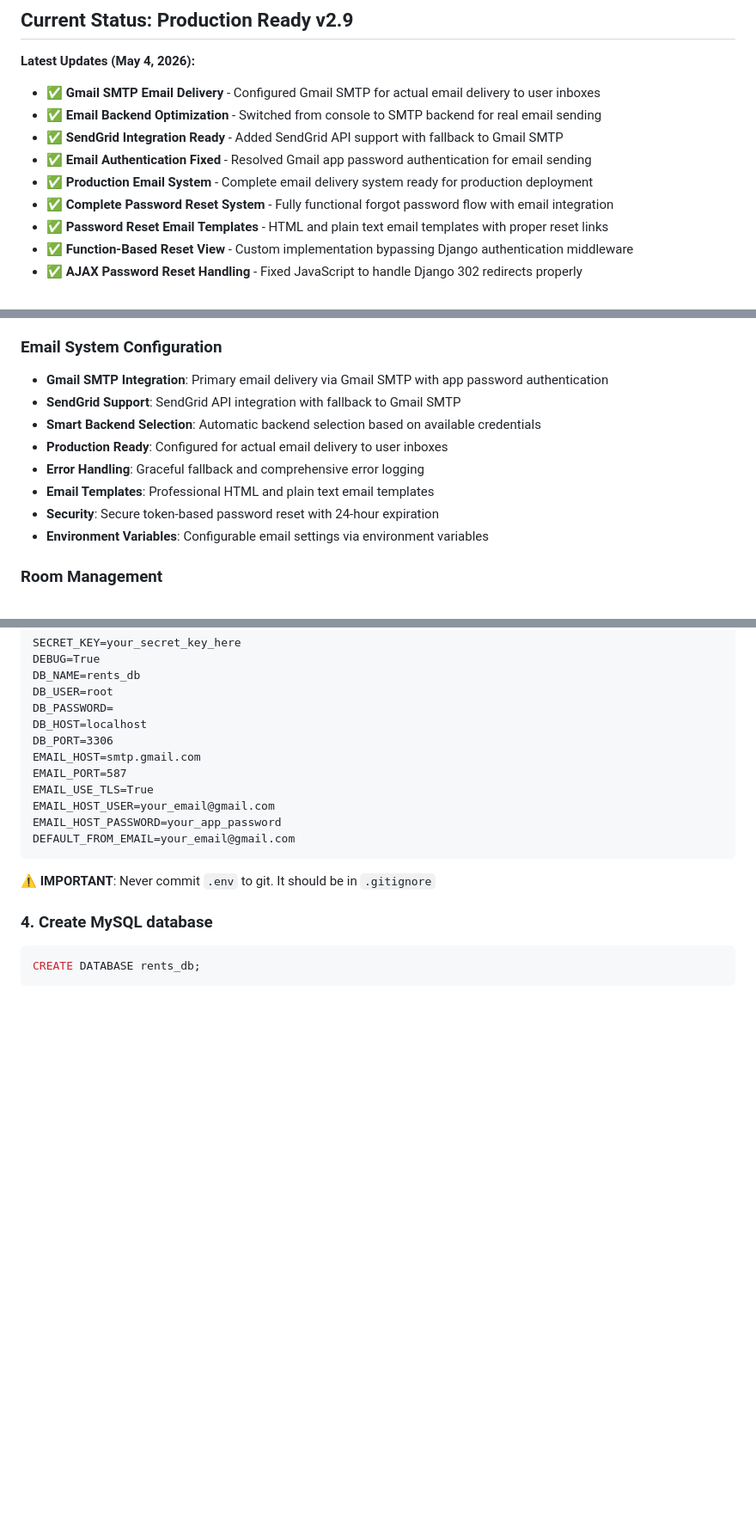
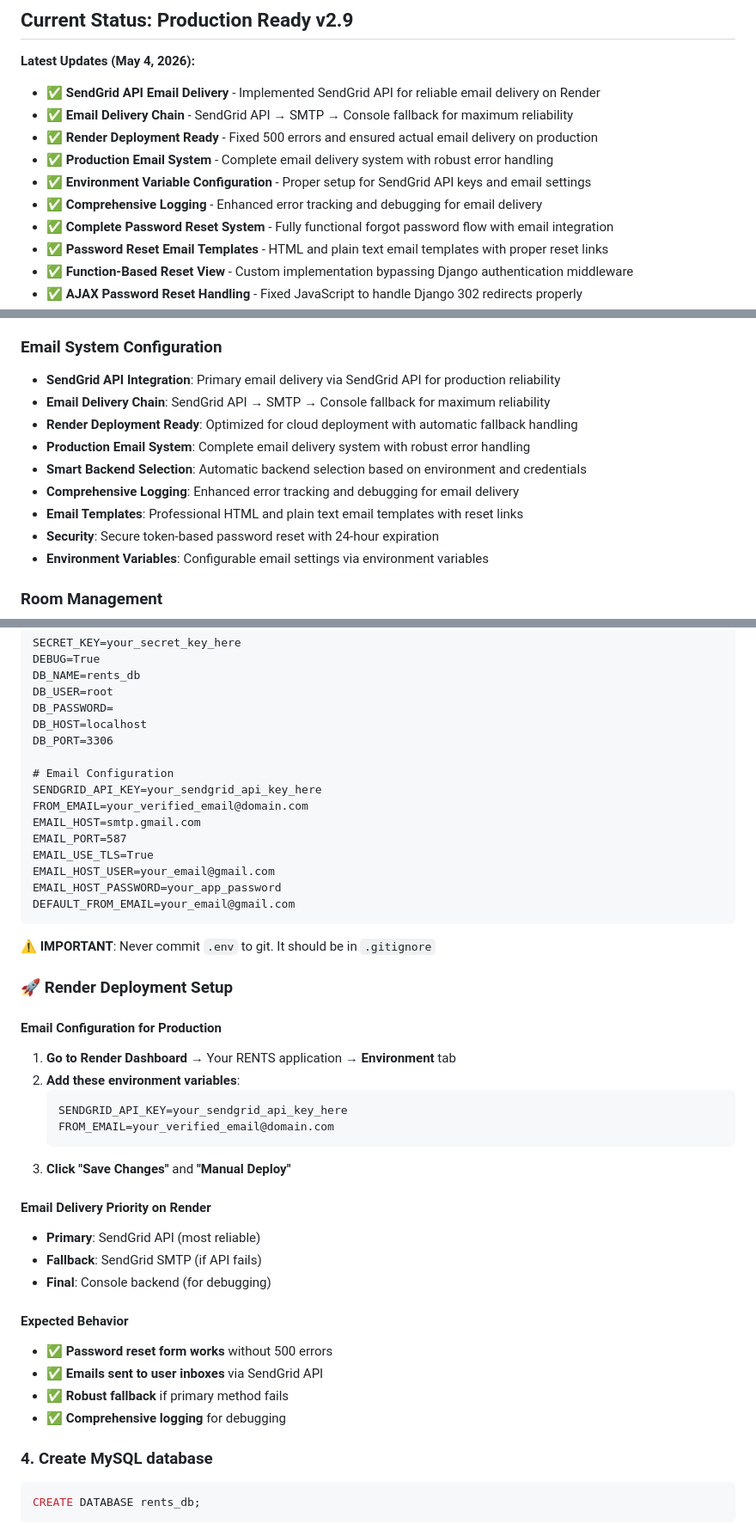
Before and after one commit to KevzBueno101/rents_system, a Markdown page: README.md, 3 parts joined by grey strips. Shown at 86% size. Drawn GitHub-style; blank space fills up the shorter version.

Commit message:
docs: update README with final email system documentation and deployment guide
- Add SendGrid API email delivery documentation
- Update email system configuration section with final implementation
- Add comprehensive Render deployment setup instructions
- Document email delivery priority chain and fallback mechanisms
- Include environment variable configuration for production
- Add expected behavior and troubleshooting information
- Update latest updates with SendGrid API implementation details

This provides complete documentation for the production-ready email system.

````diff
--- a/README.md
+++ b/README.md
@@ -5,11 +5,12 @@ A Django-based boarding house management system for managing tenants, rooms, bil
 ## Current Status: **Production Ready** v2.9
 
 **Latest Updates (May 4, 2026):**
-- ✅ **Gmail SMTP Email Delivery** - Configured Gmail SMTP for actual email delivery to user inboxes
-- ✅ **Email Backend Optimization** - Switched from console to SMTP backend for real email sending
-- ✅ **SendGrid Integration Ready** - Added SendGrid API support with fallback to Gmail SMTP
-- ✅ **Email Authentication Fixed** - Resolved Gmail app password authentication for email sending
-- ✅ **Production Email System** - Complete email delivery system ready for production deployment
+- ✅ **SendGrid API Email Delivery** - Implemented SendGrid API for reliable email delivery on Render
+- ✅ **Email Delivery Chain** - SendGrid API → SMTP → Console fallback for maximum reliability
+- ✅ **Render Deployment Ready** - Fixed 500 errors and ensured actual email delivery on production
+- ✅ **Production Email System** - Complete email delivery system with robust error handling
+- ✅ **Environment Variable Configuration** - Proper setup for SendGrid API keys and email settings
+- ✅ **Comprehensive Logging** - Enhanced error tracking and debugging for email delivery
 - ✅ **Complete Password Reset System** - Fully functional forgot password flow with email integration
 - ✅ **Password Reset Email Templates** - HTML and plain text email templates with proper reset links
 - ✅ **Function-Based Reset View** - Custom implementation bypassing Django authentication middleware
@@ -383,12 +384,13 @@ rents_system/
 - **Mobile Responsive**: Optimized for all device sizes
 
 ### Email System Configuration
-- **Gmail SMTP Integration**: Primary email delivery via Gmail SMTP with app password authentication
-- **SendGrid Support**: SendGrid API integration with fallback to Gmail SMTP
-- **Smart Backend Selection**: Automatic backend selection based on available credentials
-- **Production Ready**: Configured for actual email delivery to user inboxes
-- **Error Handling**: Graceful fallback and comprehensive error logging
-- **Email Templates**: Professional HTML and plain text email templates
+- **SendGrid API Integration**: Primary email delivery via SendGrid API for production reliability
+- **Email Delivery Chain**: SendGrid API → SMTP → Console fallback for maximum reliability
+- **Render Deployment Ready**: Optimized for cloud deployment with automatic fallback handling
+- **Production Email System**: Complete email delivery system with robust error handling
+- **Smart Backend Selection**: Automatic backend selection based on environment and credentials
+- **Comprehensive Logging**: Enhanced error tracking and debugging for email delivery
+- **Email Templates**: Professional HTML and plain text email templates with reset links
 - **Security**: Secure token-based password reset with 24-hour expiration
 - **Environment Variables**: Configurable email settings via environment variables
 
@@ -630,6 +632,10 @@ DB_USER=root
 DB_PASSWORD=
 DB_HOST=localhost
 DB_PORT=3306
+
+# Email Configuration
+SENDGRID_API_KEY=your_sendgrid_api_key_here
+FROM_EMAIL=your_verified_email@domain.com
 EMAIL_HOST=smtp.gmail.com
 EMAIL_PORT=587
 EMAIL_USE_TLS=True
@@ -639,6 +645,28 @@ DEFAULT_FROM_EMAIL=your_email@gmail.com
 ```
 
 ⚠️ **IMPORTANT**: Never commit `.env` to git. It should be in `.gitignore`
+
+### 🚀 Render Deployment Setup
+
+#### Email Configuration for Production
+1. **Go to Render Dashboard** → Your RENTS application → **Environment** tab
+2. **Add these environment variables**:
+   ```
+   SENDGRID_API_KEY=your_sendgrid_api_key_here
+   FROM_EMAIL=your_verified_email@domain.com
+   ```
+3. **Click "Save Changes"** and **"Manual Deploy"**
+
+#### Email Delivery Priority on Render
+- **Primary**: SendGrid API (most reliable)
+- **Fallback**: SendGrid SMTP (if API fails)
+- **Final**: Console backend (for debugging)
+
+#### Expected Behavior
+- ✅ **Password reset form works** without 500 errors
+- ✅ **Emails sent to user inboxes** via SendGrid API
+- ✅ **Robust fallback** if primary method fails
+- ✅ **Comprehensive logging** for debugging
 
 ### 4. Create MySQL database
 ```sql
````
